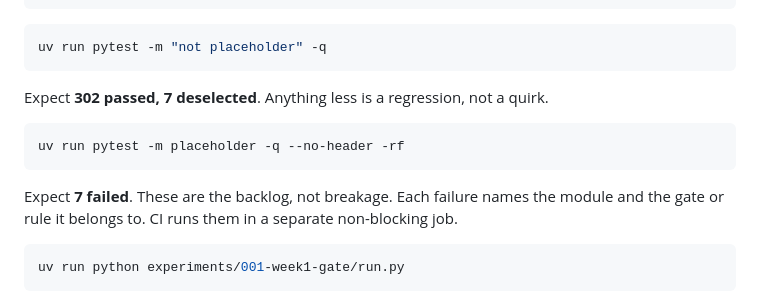
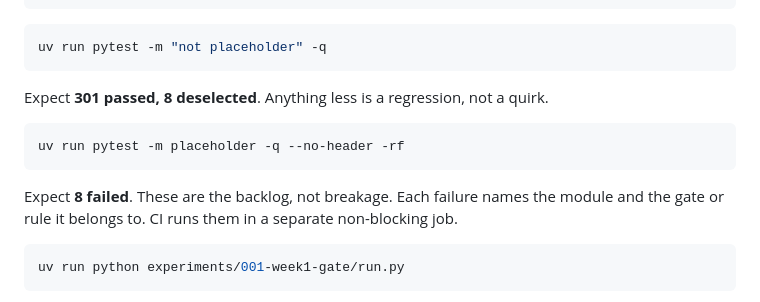
Before and after one commit to Sibusiso-K/KHANYA, a Markdown page: CONTEXT.md, the part around the change. GitHub-like rendering.

````diff
--- a/CONTEXT.md
+++ b/CONTEXT.md
@@ -385,13 +385,13 @@ uv run ruff check . ; uv run ruff format --check .
 uv run pytest -m "not placeholder" -q
 ```
 
-Expect **302 passed, 7 deselected**. Anything less is a regression, not a quirk.
+Expect **301 passed, 8 deselected**. Anything less is a regression, not a quirk.
 
 ```bash
 uv run pytest -m placeholder -q --no-header -rf
 ```
 
-Expect **7 failed**. These are the backlog, not breakage. Each failure names the module and the
+Expect **8 failed**. These are the backlog, not breakage. Each failure names the module and the
 gate or rule it belongs to. CI runs them in a separate non-blocking job.
 
 ```bash
````
Also changed, not shown: docs/BUILDLOG.md (+21 -0 lines).
